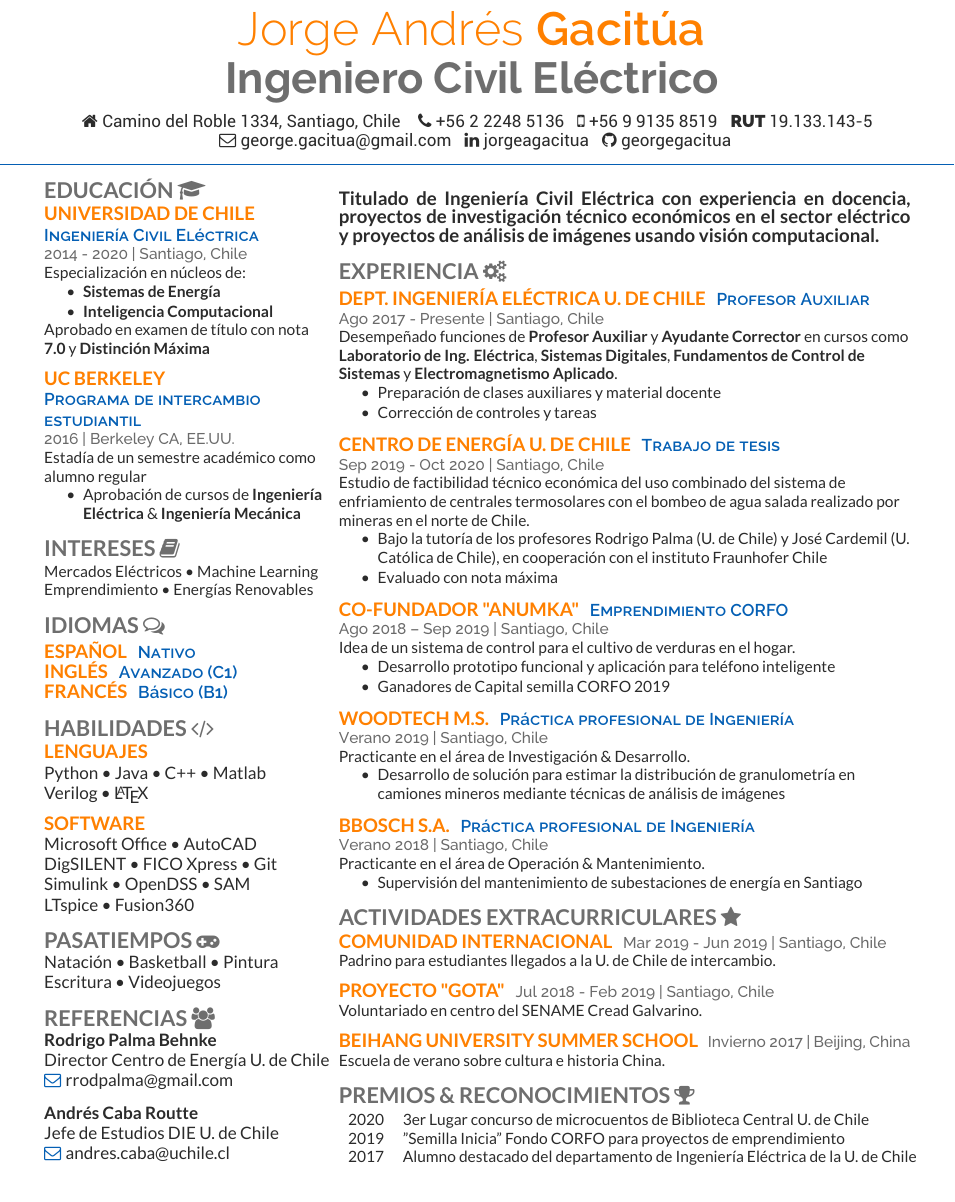
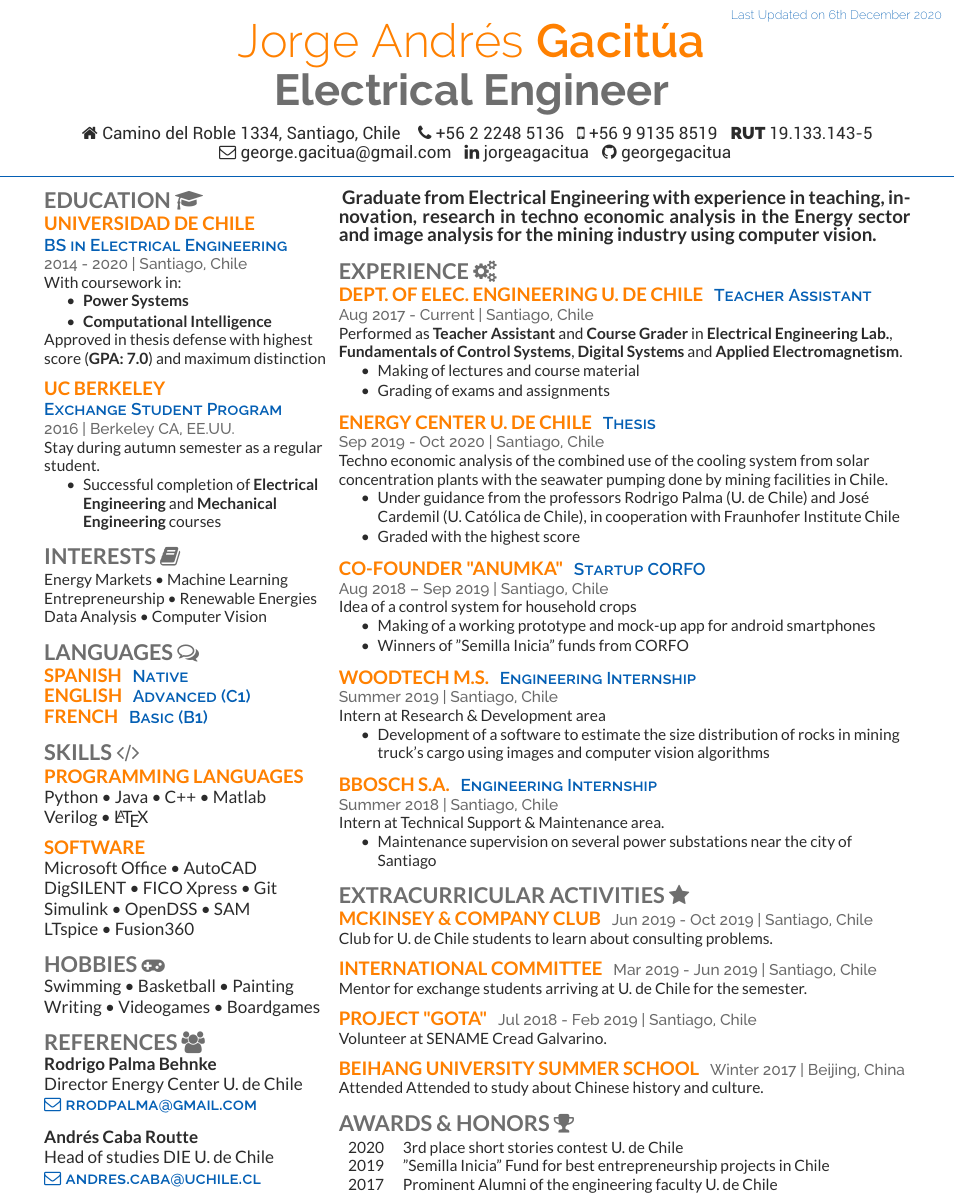
Before and after one commit to georgegacitua/CV_gacitua_jorge, a LaTeX CV (deedy_resume-openfont.tex, which reads activities.tex, awards.tex, deedy-resume-openfont.cls): part of the page before the commit and part of page 1 of 2 after it, cut at the place of the change. Compiled offline with XeLaTeX.

Commit message:
Language change from spanish to english, some corrections

```diff
--- a/activities.tex
+++ b/activities.tex
@@ -1,15 +1,34 @@
-\section{Actividades Extracurriculares \faStar}
-\runsubsection{Comunidad internacional}
-\location{Mar 2019 - Jun 2019 | Santiago, Chile}
-Padrino para estudiantes llegados a la U. de Chile de intercambio.
+\section{Extracurricular Activities \faStar}
+%\section{Actividades Extracurriculares \faStar}
+
+\runsubsection{McKinsey \& Company Club}
+%\runsubsection{McKinsey \& Company Club de Consultoria}
+\location{Jun 2019 - Oct 2019 | Santiago, Chile}
+%\location{Mar 2019 - Jun 2019 | Santiago, Chile}
+Club for U. de Chile students to learn about consulting problems.
+%Club para estudiantes de la U. de Chile para aprender sobre problemas de consultoria.
 \sectionsep
 
-\runsubsection{Proyecto "GOTA"}
+%\section{Actividades Extracurriculares \faStar}
+\runsubsection{International Committee}
+%\runsubsection{Comunidad internacional}
+\location{Mar 2019 - Jun 2019 | Santiago, Chile}
+%\location{Mar 2019 - Jun 2019 | Santiago, Chile}
+Mentor for exchange students arriving at U. de Chile for the semester.
+%Padrino para estudiantes llegados a la U. de Chile de intercambio.
+\sectionsep
+
+\runsubsection{Project "GOTA"}
+%\runsubsection{Proyecto "GOTA"}
 \location{Jul 2018 - Feb 2019 | Santiago, Chile}
-Voluntariado en centro del SENAME Cread Galvarino.
+%\location{Jul 2018 - Feb 2019 | Santiago, Chile}
+Volunteer at SENAME Cread Galvarino.
+%Voluntariado en centro del SENAME Cread Galvarino.
 \sectionsep
 
 \runsubsection{Beihang University Summer School}
-\location{Invierno 2017 | Beijing, China}
-Escuela de verano sobre cultura e historia China.
+\location{Winter 2017 | Beijing, China}
+%\location{Invierno 2017 | Beijing, China}
+Attended Attended to study about Chinese history and culture.
+%Escuela de verano sobre cultura e historia China.
 \sectionsep
--- a/awards.tex
+++ b/awards.tex
@@ -1,7 +1,11 @@
-\section{Premios \& Reconocimientos \faTrophy}
+\section{Awards \& Honors \faTrophy}
+%\section{Premios \& Reconocimientos \faTrophy}
 \begin{tabular}{r l}
-2020 &  3er Lugar concurso de microcuentos de Biblioteca Central U. de Chile\\
-2019 & "Semilla Inicia" Fondo CORFO para proyectos de emprendimiento\\
-2017 &  Alumno destacado del departamento de Ingeniería Eléctrica de la U. de Chile
+2020 &  3rd place short stories contest U. de Chile\\
+2019 & "Semilla Inicia" Fund for best entrepreneurship projects in Chile\\
+2017 &  Prominent Alumni of the engineering faculty U. de Chile
+%2020 &  3er Lugar concurso de microcuentos de Biblioteca Central U. de Chile\\
+%2019 & "Semilla Inicia" Fondo CORFO para proyectos de emprendimiento\\
+%2017 &  Alumno destacado del departamento de Ingeniería Eléctrica de la U. de Chile
 \end{tabular}
 \sectionsep
--- a/deedy-resume-openfont.cls
+++ b/deedy-resume-openfont.cls
@@ -38,8 +38,8 @@
 \usepackage[UKenglish]{isodate}
 \setlength{\TPHorizModule}{1mm}
 \setlength{\TPVertModule}{1mm}
-\newcommand{\lastupdated}{\begin{textblock}{60}(155,5)
-\color{date}\fontspec[Path = fonts/raleway/]{Raleway-ExtraLight}\fontsize{8pt}{10pt}\selectfont
+\newcommand{\lastupdated}{\begin{textblock}{60}(160,3)
+\color{blue}\fontspec[Path = fonts/raleway/]{Raleway-ExtraLight}\fontsize{8pt}{10pt}\selectfont
 Last Updated on \today
 \end{textblock}}
 
--- a/deedy_resume-openfont.tex
+++ b/deedy_resume-openfont.tex
@@ -58,7 +58,7 @@
 %     LAST UPDATED DATE
 %
 %%%%%%%%%%%%%%%%%%%%%%%%%%%%%%%%%%%%%%
-%\lastupdated
+\lastupdated
 
 %%%%%%%%%%%%%%%%%%%%%%%%%%%%%%%%%%%%%%
 %
@@ -68,7 +68,9 @@
 \namesection{\color{orange}Jorge Andrés}{\color{orange}Gacitúa}{
 \begingroup
     \fontsize{28pt}{32pt}\selectfont
-    \fontspec[Path = fonts/raleway/]{Raleway-Bold}\color{concrete}Ingeniero Civil Eléctrico
+    \fontspec[Path = fonts/raleway/]{Raleway-Bold}
+    %\color{concrete}Ingeniero Civil Eléctrico
+    \color{concrete}Electrical Engineer
 \endgroup\\
 \vspace{.2cm}
 \faHome\hspace{.1cm}Camino del Roble 1334, Santiago, Chile
--- a/education.tex
+++ b/education.tex
@@ -1,25 +1,32 @@
-\section{Educación \faGraduationCap{}}
+\section{Education \faGraduationCap{}}
+%\section{Educación \faGraduationCap{}}
 
 \subsection{Universidad de Chile}
-\descript{Ingeniería Civil Eléctrica}
+\descript{BS in Electrical Engineering}
+%\descript{Ingeniería Civil Eléctrica}
 \location{2014 - 2020 | Santiago, Chile}
-Especialización en núcleos de:
+With coursework in:
+%Especialización en núcleos de:
 \vspace{\topsep}
 \begin{tightemize}
-\item \textbf{Sistemas de Energía}
-\item \textbf{Inteligencia Computacional}
+\item \textbf{Power Systems}
+\item \textbf{Computational Intelligence}
+%\item \textbf{Sistemas de Energía}
+%\item \textbf{Inteligencia Computacional}
 \end{tightemize}
-Aprobado en examen de título con nota \textbf{7.0} y \textbf{Distinción Máxima}
+Approved in thesis defense with highest score (\textbf{GPA: 7.0}) and maximum distinction
+%Aprobado en examen de título con nota \textbf{7.0} y \textbf{Distinción Máxima}
 \sectionsep
-
 \subsection{UC Berkeley}
-\descript{Programa de intercambio estudiantil}
+\descript{Exchange Student Program}
+%\descript{Programa de intercambio estudiantil}
 \location{2016 | Berkeley CA, EE.UU.}
-Estadía de un semestre académico como alumno regular
+Stay during autumn semester as a regular student.
+%Estadía de un semestre académico como alumno regular
 \begin{tightemize}
-\item Aprobación de cursos de \textbf{Ingeniería Eléctrica} \& \textbf{Ingeniería Mecánica}
+\item Successful completion of \textbf{Electrical Engineering} and \textbf{Mechanical Engineering} courses
+%\item Aprobación de cursos de \textbf{Ingeniería Eléctrica} \& \textbf{Ingeniería Mecánica}
 \end{tightemize}
-
 \sectionsep
 
 %\subsection{Colegio San Ignacio}
--- a/experience.tex
+++ b/experience.tex
@@ -1,49 +1,74 @@
-\section{Experiencia \faGears}
-\runsubsection{Dept. Ingeniería Eléctrica U. de Chile}
-\descript{Profesor Auxiliar}
-\location{Ago 2017 - Presente | Santiago, Chile}
-Desempeñado funciones de \textbf{Profesor Auxiliar} y \textbf{Ayudante Corrector} en cursos como \textbf{Laboratorio de Ing. Eléctrica}, \textbf{Sistemas Digitales}, \textbf{Fundamentos de Control de Sistemas} y \textbf{Electromagnetismo Aplicado}.
+\section{Experience \faGears}
+%\section{Experiencia \faGears}
+
+\runsubsection{Dept. of Elec. Engineering U. de Chile}
+%\runsubsection{Dept. Ingeniería Eléctrica U. de Chile}
+\descript{Teacher Assistant}
+%\descript{Profesor Auxiliar}
+\location{Aug 2017 - Current | Santiago, Chile}
+%\location{Ago 2017 - Presente | Santiago, Chile}
+Performed as \textbf{Teacher Assistant} and \textbf{Course Grader} in \textbf{Electrical Engineering Lab.}, \textbf{Fundamentals of Control Systems}, \textbf{Digital Systems} and \textbf{Applied Electromagnetism}.
+%Desempeñado funciones de \textbf{Profesor Auxiliar} y \textbf{Ayudante Corrector} en cursos como \textbf{Laboratorio de Ing. Eléctrica}, \textbf{Sistemas Digitales}, \textbf{Fundamentos de Control de Sistemas} y \textbf{Electromagnetismo Aplicado}.
 \begin{tightemize}
-\item Preparación de clases auxiliares y material docente
-\item Corrección de controles y tareas
+\item Making of lectures and course material
+\item Grading of exams and assignments
+%\item Preparación de clases auxiliares y material docente
+%\item Corrección de controles y tareas
 \end{tightemize}
 \sectionsep
 
-\runsubsection{Centro de Energía U. de Chile}
-\descript{Trabajo de tesis}
+\runsubsection{Energy Center U. de Chile}
+%\runsubsection{Centro de Energía U. de Chile}
+\descript{Thesis}
+%\descript{Trabajo de tesis}
 \location{Sep 2019 - Oct 2020 | Santiago, Chile}
-Estudio de factibilidad técnico económica del uso combinado del sistema de enfriamiento de centrales termosolares con el bombeo de agua salada realizado por mineras en el norte de Chile.
+Techno economic analysis of the combined use of the cooling system from solar concentration plants with the seawater pumping done by mining facilities in Chile.
+%Estudio de factibilidad técnico económica del uso combinado del sistema de enfriamiento de centrales termosolares con el bombeo de agua salada realizado por mineras en el norte de Chile.
 \begin{tightemize}
-\item Bajo la tutoría de los profesores Rodrigo Palma (U. de Chile) y José Cardemil (U. Católica de Chile), en cooperación con el instituto Fraunhofer Chile
-\item Evaluado con nota máxima
+\item Under guidance from the professors Rodrigo Palma (U. de Chile) and José Cardemil (U. Católica de Chile), in cooperation with Fraunhofer Institute Chile
+\item Graded with the highest score
+%\item Bajo la tutoría de los profesores Rodrigo Palma (U. de Chile) y José Cardemil (U. Católica de Chile), en cooperación con el instituto Fraunhofer Chile
+%\item Evaluado con nota máxima
 \end{tightemize}
 \sectionsep
-
-\runsubsection{Co-fundador "Anumka"}
-\descript{Emprendimiento CORFO}
-\location{Ago 2018 – Sep 2019 | Santiago, Chile}
-Idea de un sistema de control para el cultivo de verduras en el hogar.
-%\vspace{\topsep} % Hacky fix for awkward extra vertical space
+\runsubsection{Co-founder "Anumka"}
+%\runsubsection{Co-fundador "Anumka"}
+\descript{Startup CORFO}
+%\descript{Emprendimiento CORFO}
+\location{Aug 2018 – Sep 2019 | Santiago, Chile}
+%\location{Ago 2018 – Sep 2019 | Santiago, Chile}
+Idea of a control system for household crops
+%Idea de un sistema de control para el cultivo de verduras en el hogar.
 \begin{tightemize}
-\item Desarrollo prototipo funcional y aplicación para teléfono inteligente
-\item Ganadores de Capital semilla CORFO 2019
+\item Making of a working prototype and mock-up app for android smartphones
+\item Winners of "Semilla Inicia" funds from CORFO
+%\item Desarrollo prototipo funcional y aplicación para teléfono inteligente
+%\item Ganadores de Capital semilla CORFO 2019
 \end{tightemize}
 \sectionsep
 
 \runsubsection{WOODTECH M.S.}
-\descript{Práctica profesional de Ingeniería}
-\location{Verano 2019 | Santiago, Chile}
-Practicante en el área de Investigación \& Desarrollo.
+\descript{Engineering Internship}
+%\descript{Práctica profesional de Ingeniería}
+\location{Summer 2019 | Santiago, Chile}
+%\location{Verano 2019 | Santiago, Chile}
+Intern at Research \& Development area
+%Practicante en el área de Investigación \& Desarrollo.
 \begin{tightemize}
-\item Desarrollo de solución para estimar la distribución de granulometría en camiones mineros mediante técnicas de análisis de imágenes
+\item Development of a software to estimate the size distribution of rocks in mining truck's cargo using images and computer vision algorithms
+%\item Desarrollo de solución para estimar la distribución de granulometría en camiones mineros mediante técnicas de análisis de imágenes
 \end{tightemize}
 \sectionsep
 
 \runsubsection{Bbosch S.A.}
-\descript{Práctica profesional de Ingeniería}
-\location{Verano 2018 | Santiago, Chile}
-Practicante en el área de Operación \& Mantenimiento.
+\descript{Engineering Internship}
+%\descript{Práctica profesional de Ingeniería}
+\location{Summer 2018 | Santiago, Chile}
+%\location{Verano 2018 | Santiago, Chile}
+Intern at Technical Support \& Maintenance area.
+%Practicante en el área de Operación \& Mantenimiento.
 \begin{tightemize}
-\item Supervisión del mantenimiento de subestaciones de energía en Santiago
+\item Maintenance supervision on several power substations near the city of Santiago
+%\item Supervisión del mantenimiento de subestaciones de energía en Santiago
 \end{tightemize}
 \sectionsep
--- a/hobbies.tex
+++ b/hobbies.tex
@@ -1,4 +1,7 @@
-\section{Pasatiempos \faGamepad}
-Natación \textbullet{} Basketball \textbullet{} Pintura\\
-Escritura \textbullet{} Videojuegos
+\section{Hobbies \faGamepad}
+%\section{Pasatiempos \faGamepad}
+Swimming \textbullet{} Basketball \textbullet{} Painting\\
+Writing \textbullet{} Videogames \textbullet{} Boardgames
+%Natación \textbullet{} Basketball \textbullet{} Pintura\\
+%Escritura \textbullet{} Videojuegos
 \sectionsep
--- a/interests.tex
+++ b/interests.tex
@@ -1,4 +1,8 @@
-\section{Intereses \faBook}
-Mercados Eléctricos \textbullet{} Machine Learning\\
-Emprendimiento \textbullet{} Energías Renovables
+\section{Interests \faBook}
+%\section{Intereses \faBook}
+Energy Markets \textbullet{} Machine Learning\\
+Entrepreneurship \textbullet{} Renewable Energies\\
+Data Analysis \textbullet{} Computer Vision
+%Mercados Eléctricos \textbullet{} Machine Learning\\
+%Emprendimiento \textbullet{} Energías Renovables
 \sectionsep
--- a/languages.tex
+++ b/languages.tex
@@ -1,8 +1,15 @@
-\section{Idiomas \faCommentsO}
-\runsubsection{Español}
-\descript{Nativo}
-\runsubsection{Inglés}
-\descript{Avanzado (C1)}
-\runsubsection{Francés}
-\descript{Básico (B1)}
+\section{Languages \faCommentsO}
+%\section{Idiomas \faCommentsO}
+\runsubsection{Spanish}
+\descript{Native}
+\runsubsection{English}
+\descript{Advanced (C1)}
+\runsubsection{French}
+\descript{Basic (B1)}
+%\runsubsection{Español}
+%\descript{Nativo}
+%\runsubsection{Inglés}
+%\descript{Avanzado (C1)}
+%\runsubsection{Francés}
+%\descript{Básico (B1)}
 \sectionsep
--- a/references.tex
+++ b/references.tex
@@ -1,8 +1,11 @@
-\section{Referencias \faUsers}
+\section{References \faUsers}
+%\section{Referencias \faUsers}
 \textbf{Rodrigo Palma Behnke}\\
-Director Centro de Energía U. de Chile\\
-\faEnvelopeO\hspace{.1cm}\href{mailto:rrodpalma@gmail.com}{rrodpalma@gmail.com}\\
+Director Energy Center U. de Chile\\
+%Director Centro de Energía U. de Chile\\
+\descript{\faEnvelopeO\hspace{.1cm}\href{mailto:rrodpalma@gmail.com}{rrodpalma@gmail.com}}
 \sectionsep
 \textbf{Andrés Caba Routte}\\
-Jefe de Estudios DIE U. de Chile\\
-\faEnvelopeO\hspace{.1cm}\href{mailto:andres.caba@uchile.cl}{andres.caba@uchile.cl}
+Head of studies DIE U. de Chile\\
+%Jefe de Estudios DIE U. de Chile\\
+\descript{\faEnvelopeO\hspace{.1cm}\href{mailto:andres.caba@uchile.cl}{andres.caba@uchile.cl}}
--- a/resume.tex
+++ b/resume.tex
@@ -1,6 +1,9 @@
-\sectionsep
+\vspace{.0cm}
 \begingroup
 \fontsize{12pt}{14pt}\selectfont
-\textbf{Titulado de Ingeniería Civil Eléctrica con experiencia en docencia, proyectos de investigación técnico económicos en el sector eléctrico y proyectos de análisis de imágenes usando visión computacional.}
+\textbf{
+Graduate from Electrical Engineering with experience in teaching, innovation, research in techno economic analysis in the Energy sector and image analysis for the mining industry using computer vision.
+%Titulado de Ingeniería Civil Eléctrica con experiencia en docencia, proyectos de investigación técnico económicos en el sector eléctrico y proyectos de análisis de imágenes usando visión computacional.
+}
 \endgroup
 \sectionsep
--- a/skills.tex
+++ b/skills.tex
@@ -1,5 +1,7 @@
-\section{Habilidades \faCode}
-\subsection{Lenguajes}
+\section{Skills \faCode}
+%\section{Habilidades \faCode}
+\subsection{Programming Languages}
+%\subsection{Lenguajes}
 Python \textbullet{} Java \textbullet{} C++ \textbullet{}
 Matlab \\ Verilog \textbullet{} \LaTeX
 \sectionsep
```
